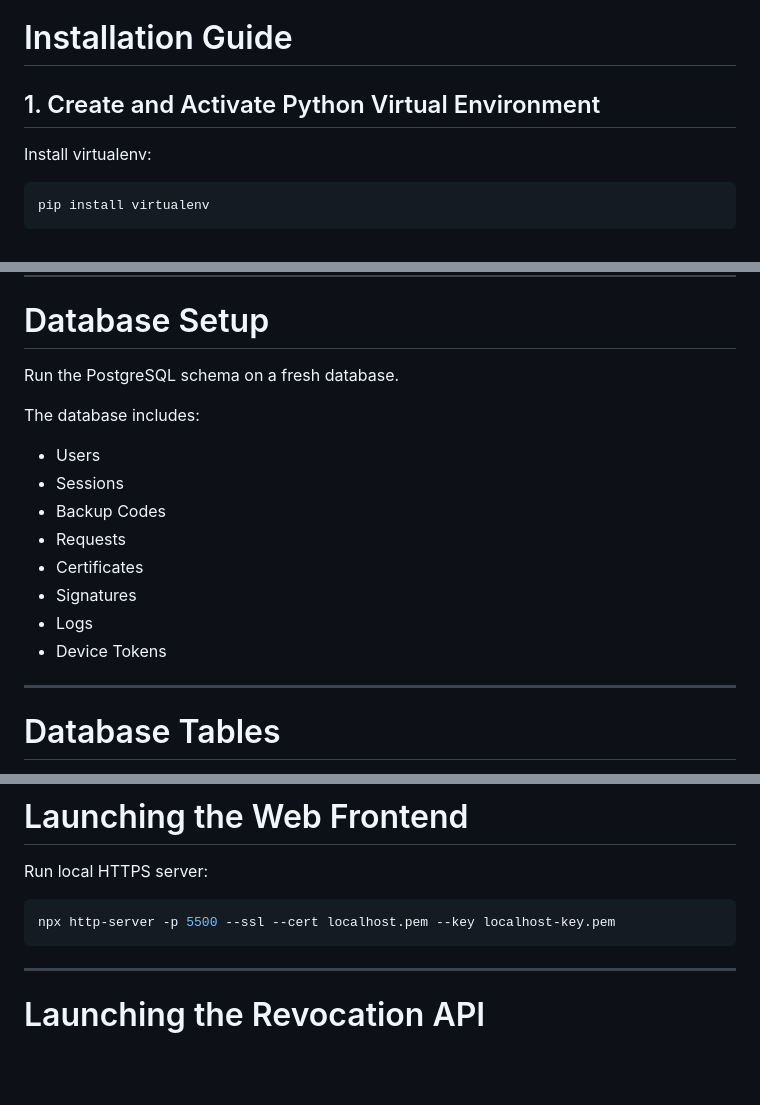
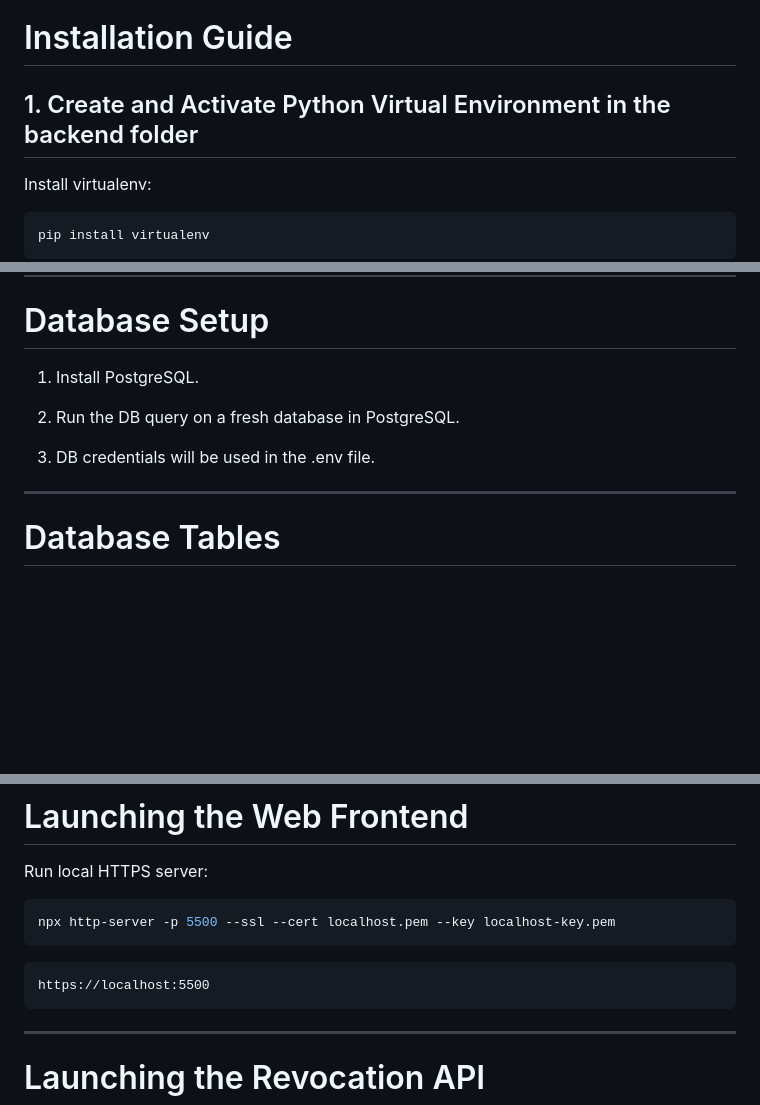
Before and after one commit to sophiafreiji/FYP_P54_2026, a Markdown page: README.md, 3 parts joined by grey strips. Rendered like a GitHub page; blank space fills up the shorter version.

````diff
--- a/README.md
+++ b/README.md
@@ -167,7 +167,7 @@ The Secure Signing Portal is composed of several interconnected components:
 
 # Installation Guide
 
-## 1. Create and Activate Python Virtual Environment
+## 1. Create and Activate Python Virtual Environment in the backend folder
 
 Install virtualenv:
 
@@ -1022,18 +1022,11 @@ These commands restart the Certificate Authority service and regenerate the upda
 
 # Database Setup
 
-Run the PostgreSQL schema on a fresh database.
+1. Install PostgreSQL.
 
-The database includes:
+2. Run the DB query on a fresh database in PostgreSQL.
 
-- Users
-- Sessions
-- Backup Codes
-- Requests
-- Certificates
-- Signatures
-- Logs
-- Device Tokens
+3. DB credentials will be used in the .env file.
 
 ---
 
@@ -1085,6 +1078,9 @@ Run local HTTPS server:
 
 ```bash
 npx http-server -p 5500 --ssl --cert localhost.pem --key localhost-key.pem
+```
+```on an internet search engine (Chrome, Safari, ...)
+https://localhost:5500
 ```
 
 ---
````
